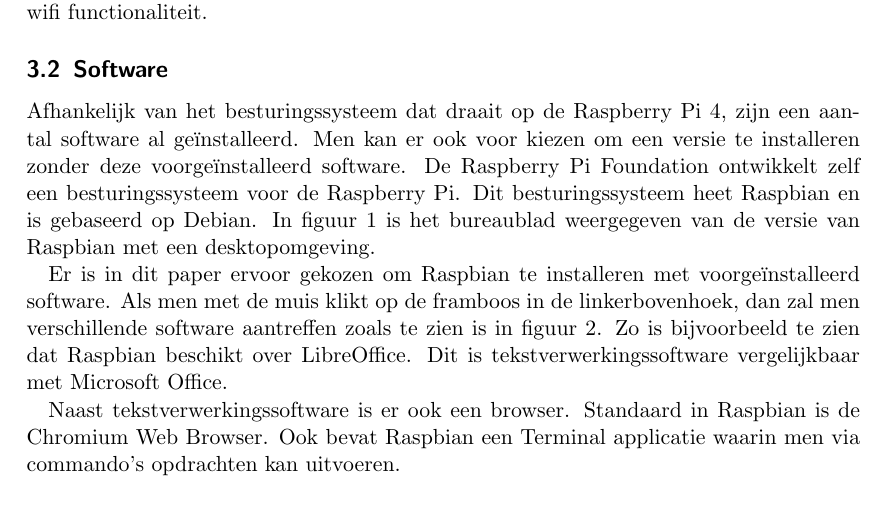
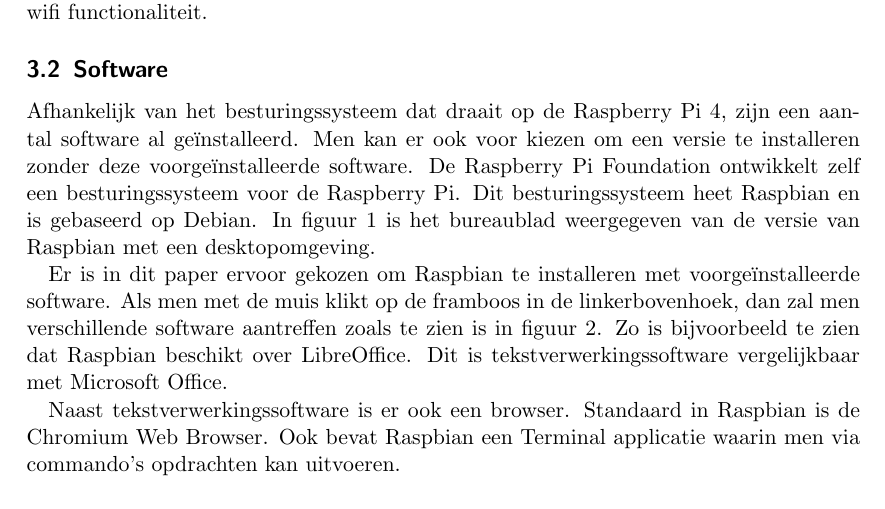
Before and after one commit to LuukBerkers/infonw-paper, a LaTeX paper (raspberry-pi.tex): part of page 3 of 6, cut so that both start at the same text. Compiled offline with pdfLaTeX.

Commit message:
kleine fix

```diff
--- a/raspberry-pi.tex
+++ b/raspberry-pi.tex
@@ -114,7 +114,7 @@
 \subsection{Software}
 Afhankelijk van het besturingssysteem dat draait op de Raspberry Pi 4, zijn een aantal software al
 ge{\"i}nstalleerd.
-Men kan er ook voor kiezen om een versie te installeren zonder deze voorge{\"i}nstalleerd software.
+Men kan er ook voor kiezen om een versie te installeren zonder deze voorge{\"i}nstalleerde software.
 De Raspberry Pi Foundation ontwikkelt zelf een besturingssysteem voor de Raspberry Pi.
 Dit besturingssysteem heet Raspbian en is gebaseerd op Debian.
 In figuur \ref{fig:raspbian} is het bureaublad weergegeven van de versie van Raspbian met een
```
Also changed, not shown: raspberry-pi.pdf, raspberry-pi.tex (2 more changed lines).
